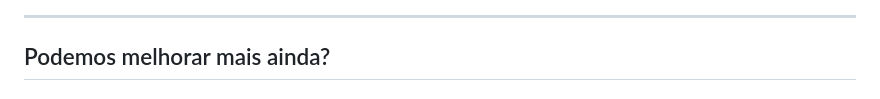
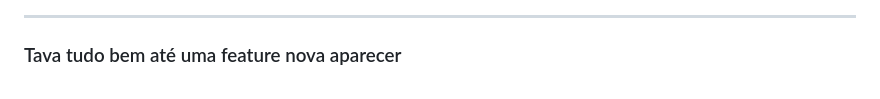
Before and after one commit to rodbv/talks-django-orms, a Markdown page: slides/slides.md, the part around the change. Rendered like a GitHub page.

Commit message:
Update slide title to reflect new feature introduction

```diff
--- a/slides/slides.md
+++ b/slides/slides.md
@@ -201,4 +201,4 @@ WHERE "itempedido"."pedido_id" IN (
 
 ---
 
-## Podemos melhorar mais ainda?
+### Tava tudo bem até uma feature nova aparecer
```
